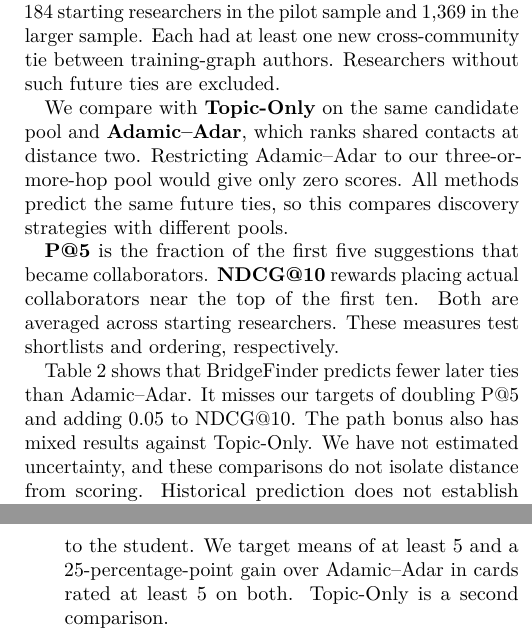
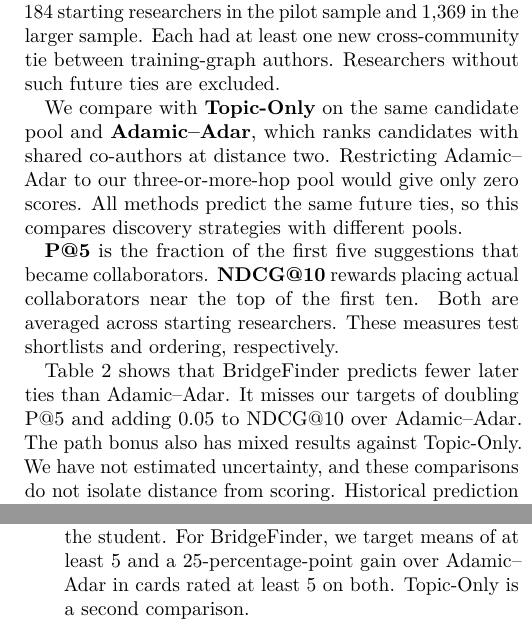
Before and after one commit to evanlin23/cs470, a LaTeX paper (midterm/latex/main.tex): two parts of the columns of pages 3 and 4 of 4, joined at a grey line, cut so that both start at the same text. Compiled offline with pdfLaTeX.

Commit message:
Clarify evaluation targets after renewed rubric review

```diff
--- a/midterm/latex/main.tex
+++ b/midterm/latex/main.tex
@@ -118,7 +118,7 @@ The new entry instructions and card definition have not yet been retested with s
 \subsection{Historical prediction}
 We used 2015--2019 papers to build the graph and topic profiles, then checked whether suggestions became new cross-community co-authors in 2020--2024. We evaluated 184 starting researchers in the pilot sample and 1,369 in the larger sample. Each had at least one new cross-community tie between training-graph authors. Researchers without such future ties are excluded.
 
-We compare with \textbf{Topic-Only} on the same candidate pool and \textbf{Adamic--Adar}, which ranks shared contacts at distance two. Restricting Adamic--Adar to our three-or-more-hop pool would give only zero scores. All methods predict the same future ties, so this compares discovery strategies with different pools.
+We compare with \textbf{Topic-Only} on the same candidate pool and \textbf{Adamic--Adar}, which ranks candidates with shared co-authors at distance two. Restricting Adamic--Adar to our three-or-more-hop pool would give only zero scores. All methods predict the same future ties, so this compares discovery strategies with different pools.
 
 \textbf{P@5} is the fraction of the first five suggestions that became collaborators. \textbf{NDCG@10} rewards placing actual collaborators near the top of the first ten. Both are averaged across starting researchers. These measures test shortlists and ordering, respectively.
 
@@ -141,7 +141,7 @@ BridgeFinder&0.0065&0.0149&0.0102&0.0225\\
 \end{tabularx}
 \end{table}
 
-Table~\ref{tab:results} shows that BridgeFinder predicts fewer later ties than Adamic--Adar. It misses our targets of doubling P@5 and adding 0.05 to NDCG@10. The path bonus also has mixed results against Topic-Only. We have not estimated uncertainty, and these comparisons do not isolate distance from scoring. Historical prediction does not establish whether students find the farther-away contacts useful.
+Table~\ref{tab:results} shows that BridgeFinder predicts fewer later ties than Adamic--Adar. It misses our targets of doubling P@5 and adding 0.05 to NDCG@10 over Adamic--Adar. The path bonus also has mixed results against Topic-Only. We have not estimated uncertainty, and these comparisons do not isolate distance from scoring. Historical prediction does not establish whether students find the farther-away contacts useful.
 
 \Needspace{8\baselineskip}
 \subsection{Planned student study}
@@ -150,10 +150,11 @@ We will recruit 15 students, aiming for three each from CS, ECE, Bioengineering,
 Each student will choose a starting researcher, open a suggestion and outreach draft, and explain the route and dashed line without coaching. A facilitator will record task completion and whether the student identifies the intermediaries and distinguishes suggestions from existing ties.
 
 Students will then choose one of five study contexts and rate up to 15 shuffled cards: five from each method above. Method labels are hidden. Shared candidates appear once and count for every method that selected them. We will measure:
+\Needspace{7\baselineskip}
 \begin{itemize}
 \setlength{\itemsep}{2pt}
-\item \textbf{Relevant discovery:} ratings from 1 to 7 for relevance to the starting researcher's work and novelty to the student. We target means of at least 5 and a 25-percentage-point gain over Adamic--Adar in cards rated at least 5 on both. Topic-Only is a second comparison.
-\item \textbf{Willingness to contact:} a 1--7 rating of how realistic contact feels given the route. We target a mean of at least 5 and improvement over Topic-Only. This tests the full suggestion, not the path alone.
+\item \textbf{Relevant discovery:} ratings from 1 to 7 for relevance to the starting researcher's work and novelty to the student. For BridgeFinder, we target means of at least 5 and a 25-percentage-point gain over Adamic--Adar in cards rated at least 5 on both. Topic-Only is a second comparison.
+\item \textbf{Willingness to contact:} a 1--7 rating of how realistic contact feels given the route. For BridgeFinder, we target a mean of at least 5 and improvement over Topic-Only. This tests the full suggestion, not the path alone.
 \item \textbf{Usability:} at least 12 of 15 students should complete the task and explain the line types correctly without help. The ten-item System Usability Scale will assess the interactive app, with a target mean of 80/100.
 \end{itemize}
 We will compare methods using participant averages, not treat individual cards as independent responses. The rating and analysis tools are implemented; the study has not yet been run.
```
Also changed, not shown: midterm/review/rubric-review.md (+10 -0 lines), midterm/midterm.pdf, 1 other file.
